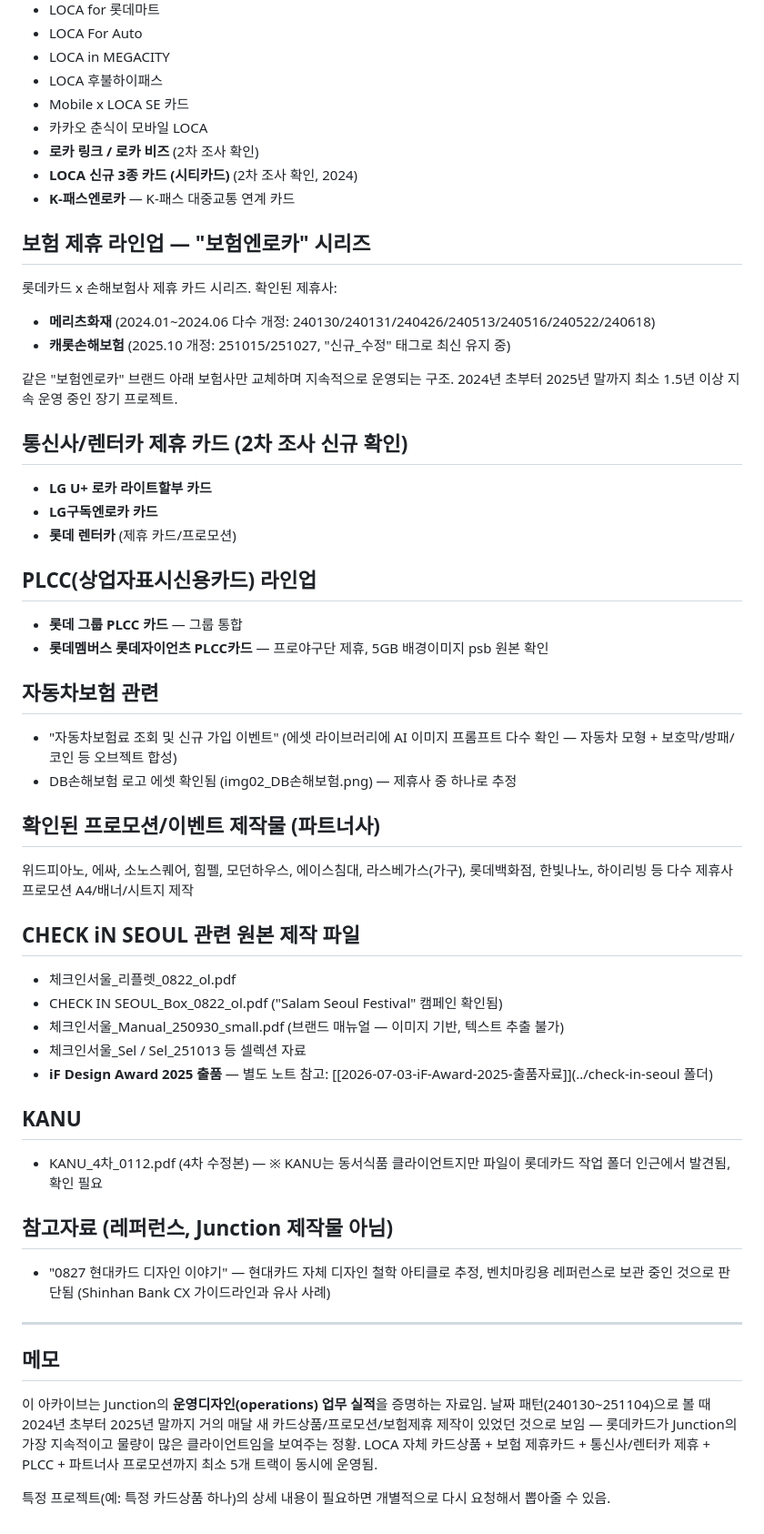
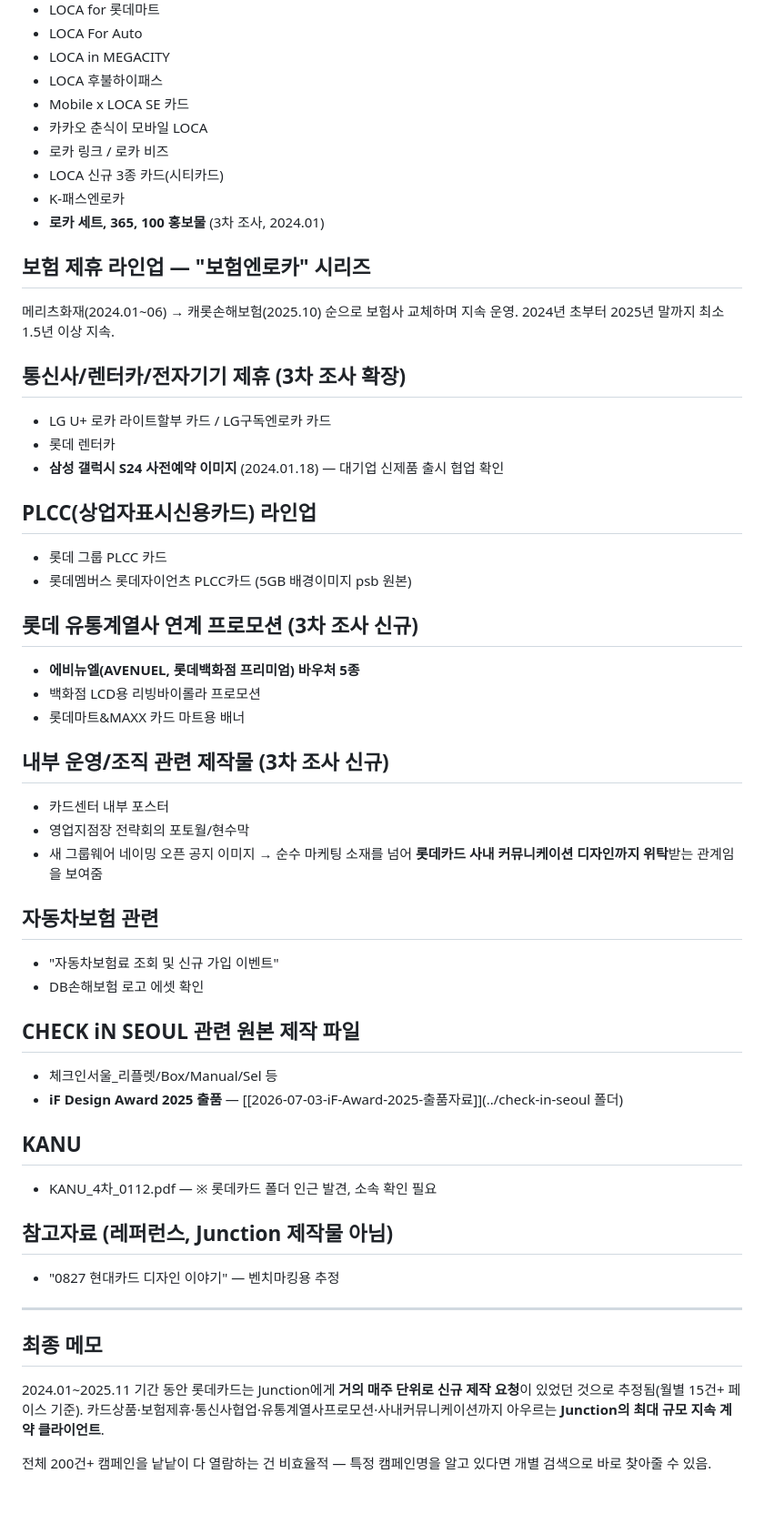
Before and after one commit to Juun971209/second-brain, a Markdown page: clients/lotte-card/2026-07-03-LOCA-제작물-아카이브-인덱스.md, the part around one of its changes. Shown at 91% size. GitHub-like rendering; blank space fills up the shorter version.

Commit message:
Update: 롯데카드 인덱스 3차 심층조사 최종 반영 (규모 200건+ 확인)

```diff
--- a/clients/lotte-card/2026-07-03-LOCA-제작물-아카이브-인덱스.md
+++ b/clients/lotte-card/2026-07-03-LOCA-제작물-아카이브-인덱스.md
@@ -21,56 +24,59 @@ Google Drive에 롯데카드 LOCA 카드상품 관련 폴더가 확인된 것만
 - LOCA 후불하이패스
 - Mobile x LOCA SE 카드
 - 카카오 춘식이 모바일 LOCA
-- **로카 링크 / 로카 비즈** (2차 조사 확인)
-- **LOCA 신규 3종 카드 (시티카드)** (2차 조사 확인, 2024)
-- **K-패스엔로카** — K-패스 대중교통 연계 카드
+- 로카 링크 / 로카 비즈
+- LOCA 신규 3종 카드(시티카드)
+- K-패스엔로카
+- **로카 세트, 365, 100 홍보물** (3차 조사, 2024.01)
 
 ## 보험 제휴 라인업 — "보험엔로카" 시리즈
 
-롯데카드 x 손해보험사 제휴 카드 시리즈. 확인된 제휴사:
-- **메리츠화재** (2024.01~2024.06 다수 개정: 240130/240131/240426/240513/240516/240522/240618)
-- **캐롯손해보험** (2025.10 개정: 251015/251027, "신규_수정" 태그로 최신 유지 중)
+메리츠화재(2024.01~06) → 캐롯손해보험(2025.10) 순으로 보험사 교체하며 지속 운영. 2024년 초부터 2025년 말까지 최소 1.5년 이상 지속.
 
-같은 "보험엔로카" 브랜드 아래 보험사만 교체하며 지속적으로 운영되는 구조. 2024년 초부터 2025년 말까지 최소 1.5년 이상 지속 운영 중인 장기 프로젝트.
+## 통신사/렌터카/전자기기 제휴 (3차 조사 확장)
 
-## 통신사/렌터카 제휴 카드 (2차 조사 신규 확인)
-
-- **LG U+ 로카 라이트할부 카드**
-- **LG구독엔로카 카드**
-- **롯데 렌터카** (제휴 카드/프로모션)
+- LG U+ 로카 라이트할부 카드 / LG구독엔로카 카드
+- 롯데 렌터카
+- **삼성 갤럭시 S24 사전예약 이미지** (2024.01.18) — 대기업 신제품 출시 협업 확인
 
 ## PLCC(상업자표시신용카드) 라인업
 
-- **롯데 그룹 PLCC 카드** — 그룹 통합
-- **롯데멤버스 롯데자이언츠 PLCC카드** — 프로야구단 제휴, 5GB 배경이미지 psb 원본 확인
+- 롯데 그룹 PLCC 카드
+- 롯데멤버스 롯데자이언츠 PLCC카드 (5GB 배경이미지 psb 원본)
+
+## 롯데 유통계열사 연계 프로모션 (3차 조사 신규)
+
+- **에비뉴엘(AVENUEL, 롯데백화점 프리미엄) 바우처 5종**
+- 백화점 LCD용 리빙바이롤라 프로모션
+- 롯데마트&MAXX 카드 마트용 배너
+
+## 내부 운영/조직 관련 제작물 (3차 조사 신규)
+
+- 카드센터 내부 포스터
+- 영업지점장 전략회의 포토월/현수막
+- 새 그룹웨어 네이밍 오픈 공지 이미지
+→ 순수 마케팅 소재를 넘어 **롯데카드 사내 커뮤니케이션 디자인까지 위탁**받는 관계임을 보여줌
 
 ## 자동차보험 관련
 
-- "자동차보험료 조회 및 신규 가입 이벤트" (에셋 라이브러리에 AI 이미지 프롬프트 다수 확인 — 자동차 모형 + 보호막/방패/코인 등 오브젝트 합성)
-- DB손해보험 로고 에셋 확인됨 (img02_DB손해보험.png) — 제휴사 중 하나로 추정
-
-## 확인된 프로모션/이벤트 제작물 (파트너사)
-
-위드피아노, 에싸, 소노스퀘어, 힘펠, 모던하우스, 에이스침대, 라스베가스(가구), 롯데백화점, 한빛나노, 하이리빙 등 다수 제휴사 프로모션 A4/배너/시트지 제작
+- "자동차보험료 조회 및 신규 가입 이벤트"
+- DB손해보험 로고 에셋 확인
 
 ## CHECK iN SEOUL 관련 원본 제작 파일
 
-- 체크인서울_리플렛_0822_ol.pdf
-- CHECK IN SEOUL_Box_0822_ol.pdf ("Salam Seoul Festival" 캠페인 확인됨)
-- 체크인서울_Manual_250930_small.pdf (브랜드 매뉴얼 — 이미지 기반, 텍스트 추출 불가)
-- 체크인서울_Sel / Sel_251013 등 셀렉션 자료
-- **iF Design Award 2025 출품** — 별도 노트 참고: [[2026-07-03-iF-Award-2025-출품자료]](../check-in-seoul 폴더)
+- 체크인서울_리플렛/Box/Manual/Sel 등
+- **iF Design Award 2025 출품** — [[2026-07-03-iF-Award-2025-출품자료]](../check-in-seoul 폴더)
 
 ## KANU
 
-- KANU_4차_0112.pdf (4차 수정본) — ※ KANU는 동서식품 클라이언트지만 파일이 롯데카드 작업 폴더 인근에서 발견됨, 확인 필요
+- KANU_4차_0112.pdf — ※ 롯데카드 폴더 인근 발견, 소속 확인 필요
 
 ## 참고자료 (레퍼런스, Junction 제작물 아님)
 
-- "0827 현대카드 디자인 이야기" — 현대카드 자체 디자인 철학 아티클로 추정, 벤치마킹용 레퍼런스로 보관 중인 것으로 판단됨 (Shinhan Bank CX 가이드라인과 유사 사례)
+- "0827 현대카드 디자인 이야기" — 벤치마킹용 추정
 
 ---
-## 메모
-이 아카이브는 Junction의 **운영디자인(operations) 업무 실적**을 증명하는 자료임. 날짜 패턴(240130~251104)으로 볼 때 2024년 초부터 2025년 말까지 거의 매달 새 카드상품/프로모션/보험제휴 제작이 있었던 것으로 보임 — 롯데카드가 Junction의 가장 지속적이고 물량이 많은 클라이언트임을 보여주는 정황. LOCA 자체 카드상품 + 보험 제휴카드 + 통신사/렌터카 제휴 + PLCC + 파트너사 프로모션까지 최소 5개 트랙이 동시에 운영됨.
+## 최종 메모
+2024.01~2025.11 기간 동안 롯데카드는 Junction에게 **거의 매주 단위로 신규 제작 요청**이 있었던 것으로 추정됨(월별 15건+ 페이스 기준). 카드상품·보험제휴·통신사협업·유통계열사프로모션·사내커뮤니케이션까지 아우르는 **Junction의 최대 규모 지속 계약 클라이언트**.
 
-특정 프로젝트(예: 특정 카드상품 하나)의 상세 내용이 필요하면 개별적으로 다시 요청해서 뽑아줄 수 있음.
+전체 200건+ 캠페인을 낱낱이 다 열람하는 건 비효율적 — 특정 캠페인명을 알고 있다면 개별 검색으로 바로 찾아줄 수 있음.
```
Also changed, not shown: other parts of clients/lotte-card/2026-07-03-LOCA-제작물-아카이브-인덱스.md (+7 -4 lines).
